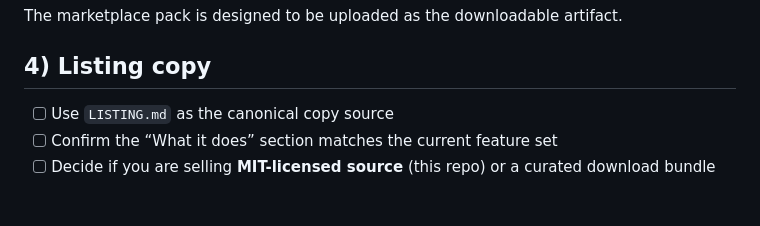
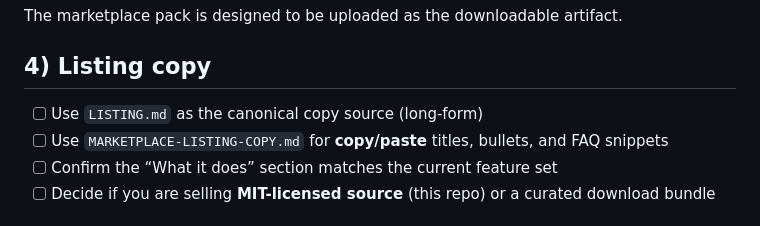
Before and after one commit to tyclaudius-ai/sheets-approval-appsscript, a Markdown page: MARKETPLACE-CHECKLIST.md, the part around the change. Rendered like a GitHub page.

Commit message:
docs: add marketplace listing copy template

```diff
--- a/MARKETPLACE-CHECKLIST.md
+++ b/MARKETPLACE-CHECKLIST.md
@@ -71,7 +71,8 @@ The marketplace pack is designed to be uploaded as the downloadable artifact.
 
 ## 4) Listing copy
 
-- [ ] Use `LISTING.md` as the canonical copy source
+- [ ] Use `LISTING.md` as the canonical copy source (long-form)
+- [ ] Use `MARKETPLACE-LISTING-COPY.md` for **copy/paste** titles, bullets, and FAQ snippets
 - [ ] Confirm the “What it does” section matches the current feature set
 - [ ] Decide if you are selling **MIT-licensed source** (this repo) or a curated download bundle
 
```
Also changed, not shown: MARKETPLACE-LISTING-COPY.md (added, +78 -0 lines).
